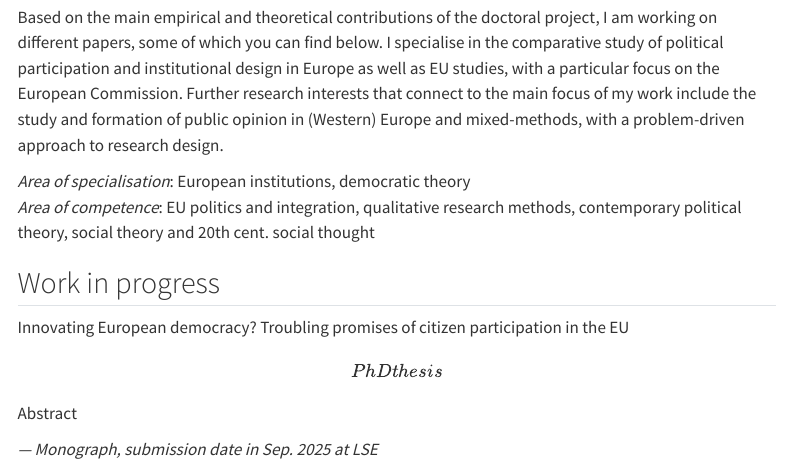
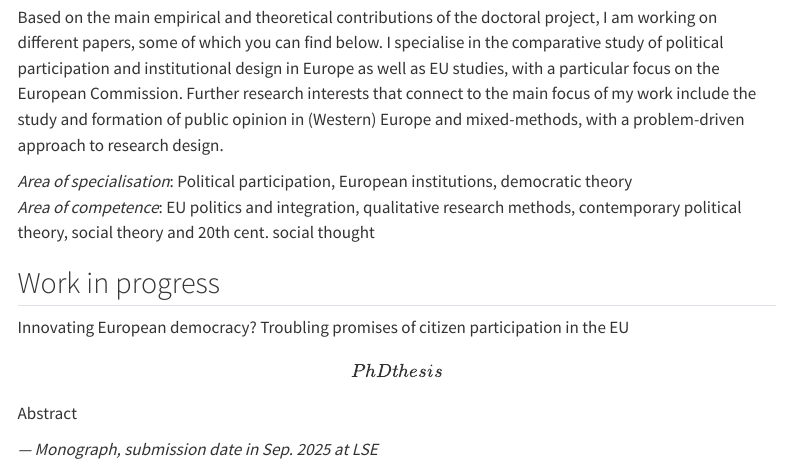
Before and after one commit to PAKindermann/personal-website, a Quarto document (research.qmd): the page in a window 1100 px wide, from 250 px down. Rendered offline with R 4.5, knitr and Pandoc in place of Quarto, with nearby package versions; menus at the side of the page are left out.

Commit message:
Website commit 12
Github commit 12

```diff
--- a/research.qmd
+++ b/research.qmd
@@ -18,7 +18,7 @@ My research is located at the intersection of comparative politics and political
 
 Based on the main empirical and theoretical contributions of the doctoral project, I am working on different papers, some of which you can find below. I specialise in the comparative study of political participation and institutional design in Europe as well as EU studies, with a particular focus on the European Commission. Further research interests that connect to the main focus of my work include the study and formation of public opinion in (Western) Europe and mixed-methods, with a problem-driven approach to research design.
 
-*Area of specialisation*: European institutions, democratic theory\
+*Area of specialisation*: Political participation, European institutions, democratic theory\
 *Area of competence*: EU politics and integration, qualitative research methods, contemporary political theory, social theory and 20th cent. social thought
 
 ## Work in progress
```
Also changed, not shown: docs/search.json, 1 other file.
